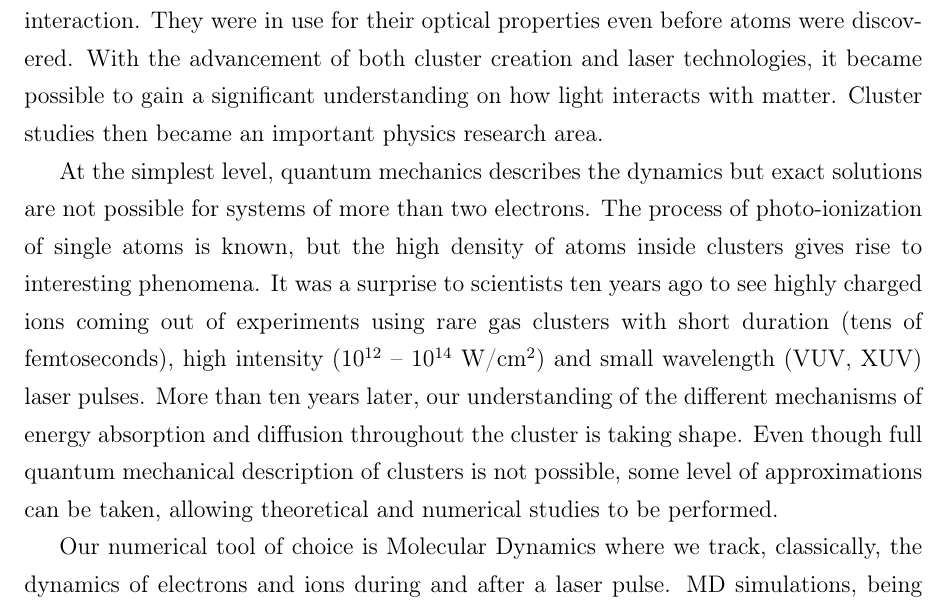
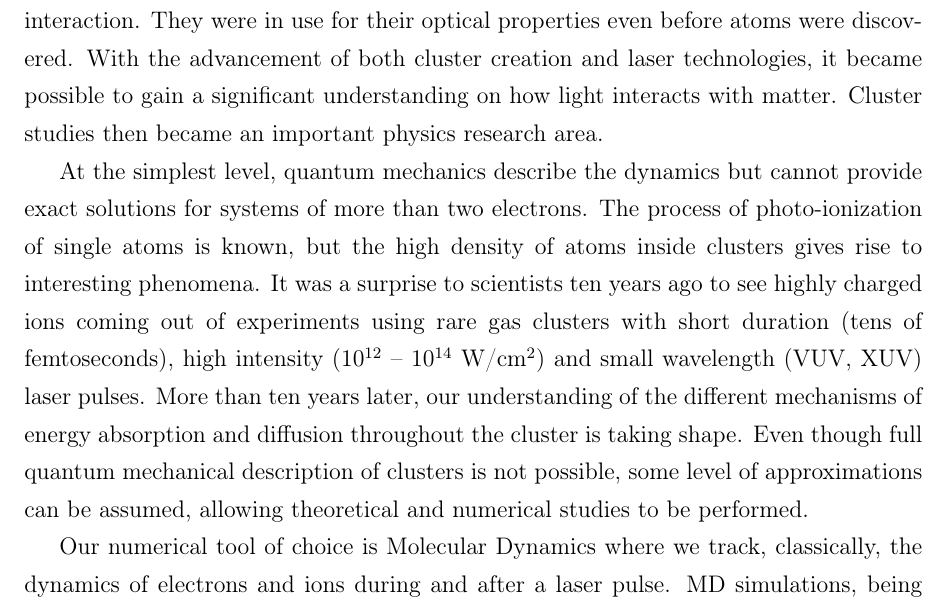
Before and after one commit to nbigaouette/thesis, a LaTeX thesis (thesis.tex, which reads chapter_8_discussion.tex): part of page 100 of 123, cut so that both start at the same text. Compiled offline with pdfLaTeX.

Commit message:
Page 115

```diff
--- a/chapter_8_discussion.tex
+++ b/chapter_8_discussion.tex
@@ -7,8 +7,8 @@ and laser technologies, it became possible to gain a significant understanding
 on how light interacts with matter. Cluster studies then became an important
 physics research area.
 
-At the simplest level, quantum mechanics describes the dynamics but exact solutions
-are not possible for systems of more than two electrons.
+At the simplest level, quantum mechanics describe the dynamics but cannot provide
+exact solutions for systems of more than two electrons.
 The process of photo-ionization of single atoms is known, but the high density
 of atoms inside clusters gives rise to interesting phenomena. It was a surprise
 to scientists ten years ago to see highly charged ions coming out of experiments
@@ -17,7 +17,7 @@ using rare gas clusters with short duration (tens of femtoseconds), high intensi
 More than ten years later, our understanding of the different mechanisms of energy
 absorption and diffusion throughout the cluster is taking shape. Even though full
 quantum mechanical description of clusters is not possible, some level of approximations
-can be taken, allowing theoretical and numerical studies to be performed.
+can be assumed, allowing theoretical and numerical studies to be performed.
 
 Our numerical tool of choice is Molecular Dynamics where we track, classically,
 the dynamics of electrons and ions during and after a laser pulse. MD simulations,
```
